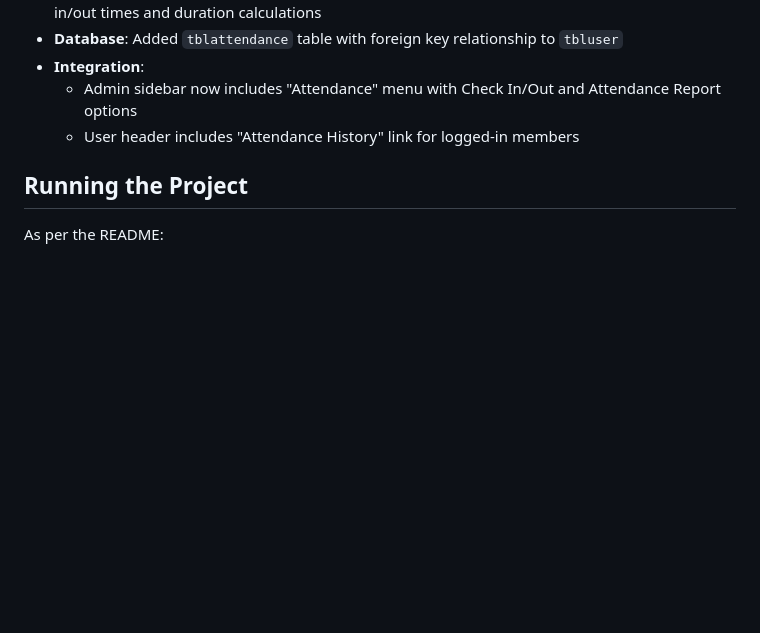
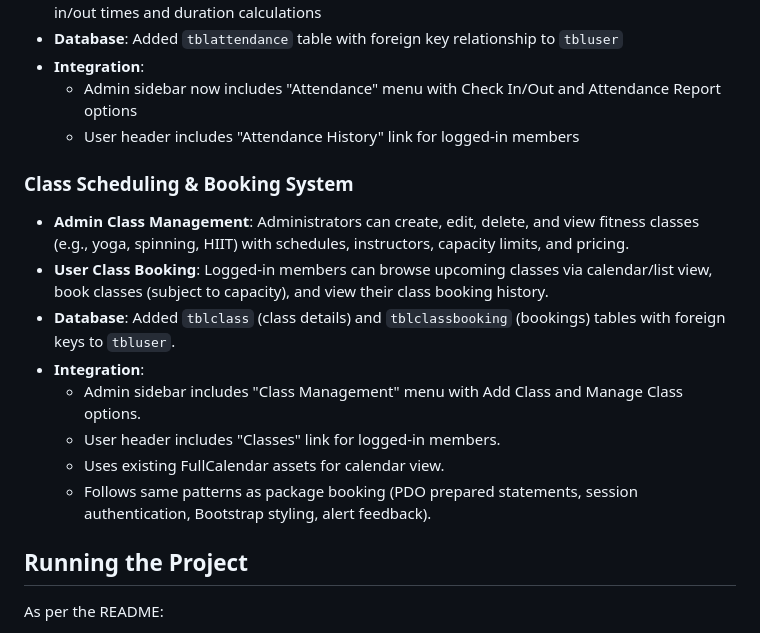
Before and after one commit to Disenchantment810/hotsport-gym-system, a Markdown page: CLAUDE.md, the part around one of its changes. Rendered like a GitHub page; blank space fills up the shorter version.

```diff
--- a/CLAUDE.md
+++ b/CLAUDE.md
@@ -40,6 +40,16 @@ This is a Gym Management System built with PHP and MySQL. The system allows user
 - **Integration**:
   - Admin sidebar now includes "Attendance" menu with Check In/Out and Attendance Report options
   - User header includes "Attendance History" link for logged-in members
+
+### Class Scheduling & Booking System
+- **Admin Class Management**: Administrators can create, edit, delete, and view fitness classes (e.g., yoga, spinning, HIIT) with schedules, instructors, capacity limits, and pricing.
+- **User Class Booking**: Logged-in members can browse upcoming classes via calendar/list view, book classes (subject to capacity), and view their class booking history.
+- **Database**: Added `tblclass` (class details) and `tblclassbooking` (bookings) tables with foreign keys to `tbluser`.
+- **Integration**:
+  - Admin sidebar includes "Class Management" menu with Add Class and Manage Class options.
+  - User header includes "Classes" link for logged-in members.
+  - Uses existing FullCalendar assets for calendar view.
+  - Follows same patterns as package booking (PDO prepared statements, session authentication, Bootstrap styling, alert feedback).
 
 ## Running the Project
 
```
Also changed, not shown: other parts of CLAUDE.md (+10 -13 lines).
